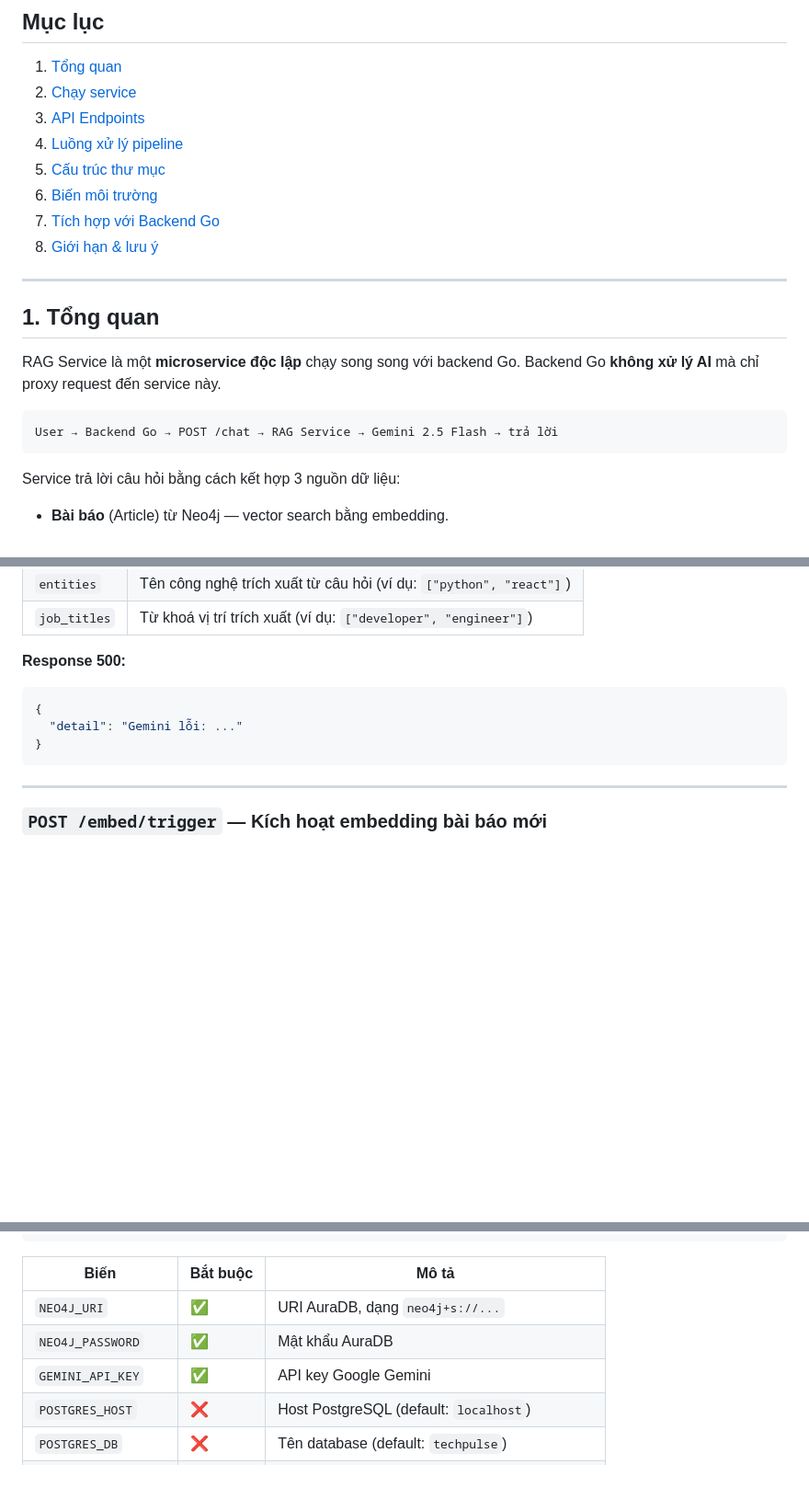
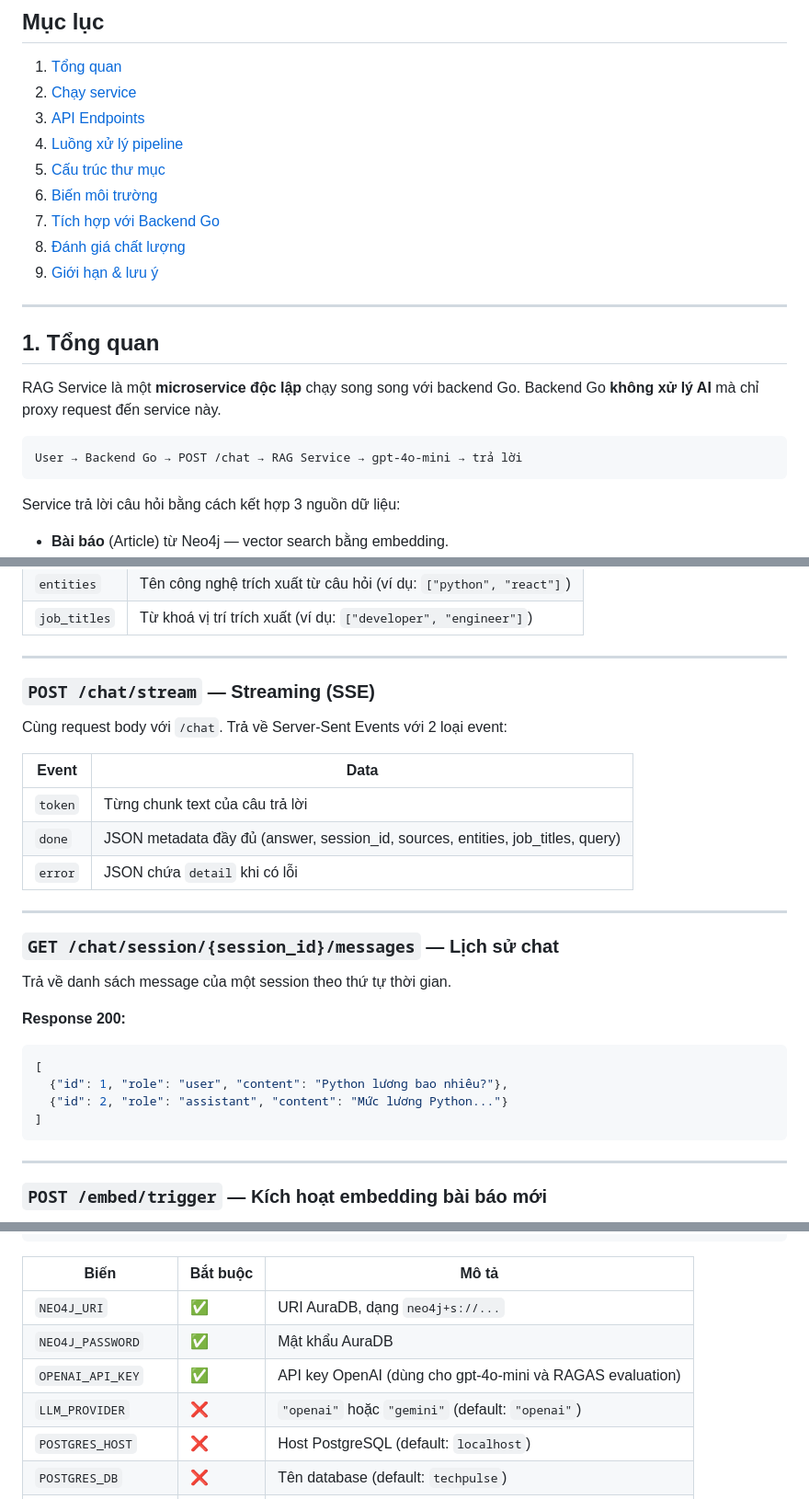
Before and after one commit to tranminhduc9/Final_Data_Mining, a Markdown page: src/ai-rag-core/README.md, 3 parts joined by grey strips. Shown at 92% size. Rendered like a GitHub page; blank space fills up the shorter version.

````diff
--- a/src/ai-rag-core/README.md
+++ b/src/ai-rag-core/README.md
@@ -13,7 +13,8 @@
 5. [Cấu trúc thư mục](#5-cấu-trúc-thư-mục)
 6. [Biến môi trường](#6-biến-môi-trường)
 7. [Tích hợp với Backend Go](#7-tích-hợp-với-backend-go)
-8. [Giới hạn & lưu ý](#8-giới-hạn--lưu-ý)
+8. [Đánh giá chất lượng](#8-đánh-giá-chất-lượng)
+9. [Giới hạn & lưu ý](#9-giới-hạn--lưu-ý)
 
 ---
 
@@ -22,7 +23,7 @@
 RAG Service là một **microservice độc lập** chạy song song với backend Go. Backend Go **không xử lý AI** mà chỉ proxy request đến service này.
 
 ```
-User → Backend Go → POST /chat → RAG Service → Gemini 2.5 Flash → trả lời
+User → Backend Go → POST /chat → RAG Service → gpt-4o-mini → trả lời
 ```
 
 Service trả lời câu hỏi bằng cách kết hợp 3 nguồn dữ liệu:
@@ -136,11 +137,30 @@ Swagger UI tại: [http://localhost:8000/docs](http://localhost:8000/docs)
 | `entities` | Tên công nghệ trích xuất từ câu hỏi (ví dụ: `["python", "react"]`) |
 | `job_titles` | Từ khoá vị trí trích xuất (ví dụ: `["developer", "engineer"]`) |
 
-**Response 500:**
+---
+
+### `POST /chat/stream` — Streaming (SSE)
+
+Cùng request body với `/chat`. Trả về Server-Sent Events với 2 loại event:
+
+| Event | Data |
+|---|---|
+| `token` | Từng chunk text của câu trả lời |
+| `done` | JSON metadata đầy đủ (answer, session_id, sources, entities, job_titles, query) |
+| `error` | JSON chứa `detail` khi có lỗi |
+
+---
+
+### `GET /chat/session/{session_id}/messages` — Lịch sử chat
+
+Trả về danh sách message của một session theo thứ tự thời gian.
+
+**Response 200:**
 ```json
-{
-  "detail": "Gemini lỗi: ..."
-}
+[
+  {"id": 1, "role": "user", "content": "Python lương bao nhiêu?"},
+  {"id": 2, "role": "assistant", "content": "Mức lương Python..."}
+]
 ```
 
 ---
@@ -300,7 +326,8 @@ cp .env.example .env
 |---|---|---|
 | `NEO4J_URI` | ✅ | URI AuraDB, dạng `neo4j+s://...` |
 | `NEO4J_PASSWORD` | ✅ | Mật khẩu AuraDB |
-| `GEMINI_API_KEY` | ✅ | API key Google Gemini |
+| `OPENAI_API_KEY` | ✅ | API key OpenAI (dùng cho gpt-4o-mini và RAGAS evaluation) |
+| `LLM_PROVIDER` | ❌ | `"openai"` hoặc `"gemini"` (default: `"openai"`) |
 | `POSTGRES_HOST` | ❌ | Host PostgreSQL (default: `localhost`) |
 | `POSTGRES_DB` | ❌ | Tên database (default: `techpulse`) |
 | `POSTGRES_USER` | ❌ | User Postgres (default: `postgres`) |
````
Also changed, not shown: other parts of src/ai-rag-core/README.md (+77 -35 lines).
